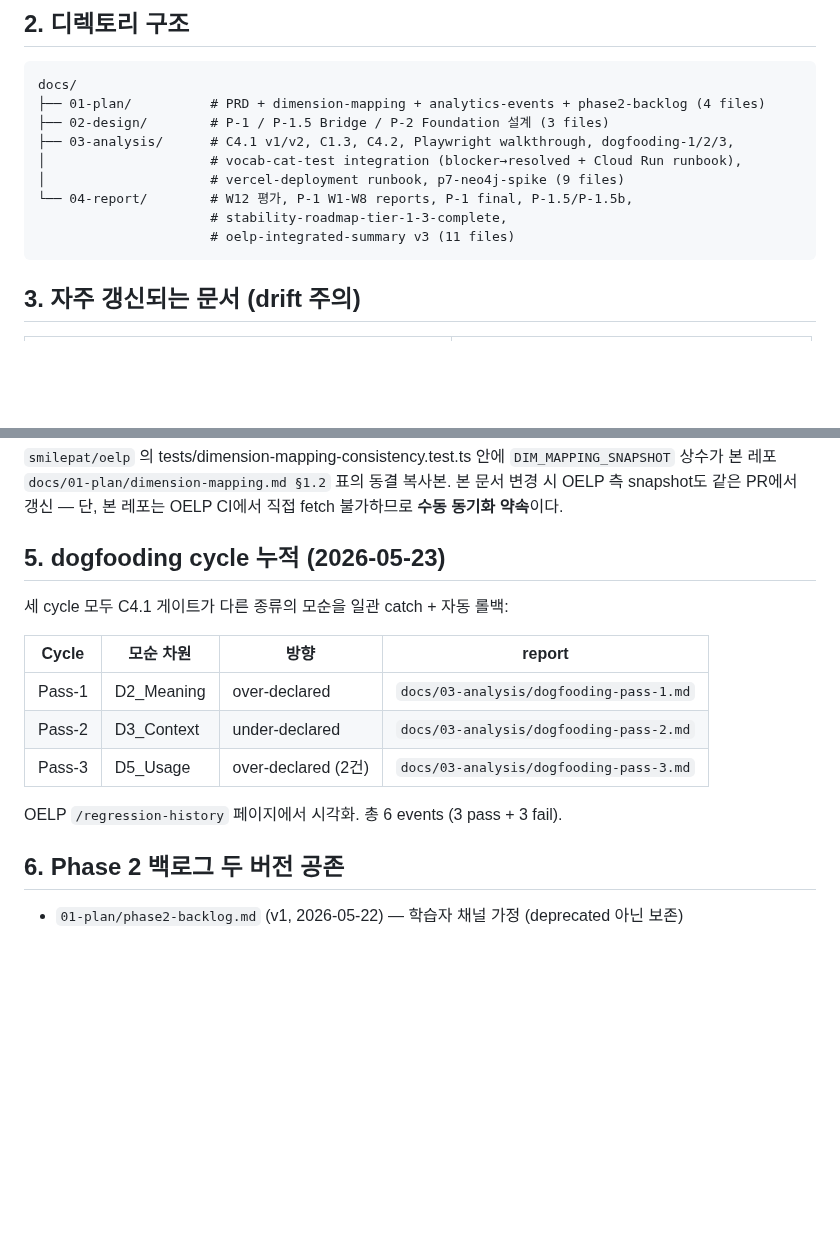
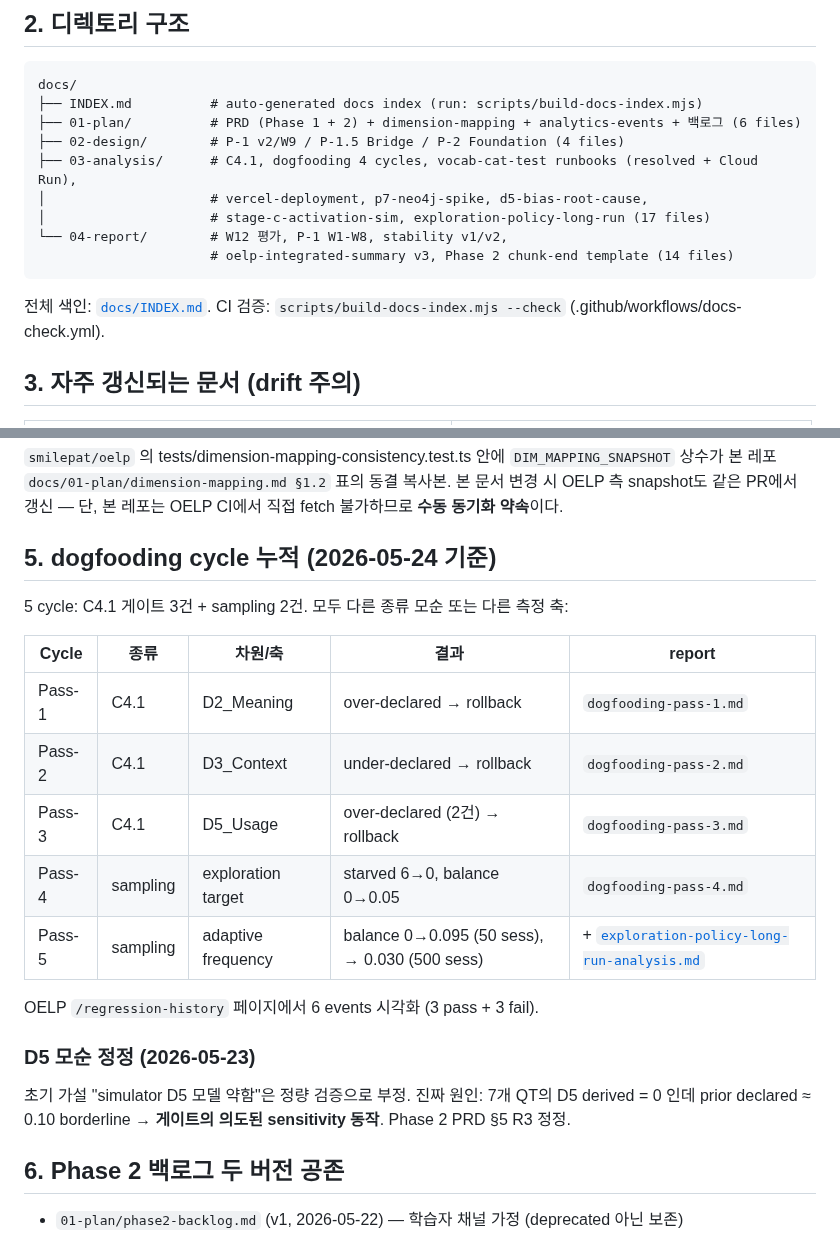
Before and after one commit to smilepat/myprojects, a Markdown page: CLAUDE.md, 2 parts joined by grey strips. GitHub-like rendering; blank space fills up the shorter version.

Commit message:
docs(claude): myprojects CLAUDE.md — 4→5 dogfooding cycles, R5 long-run, INDEX 통합
§2 디렉토리 구조 갱신:
  - INDEX.md 추가
  - file counts 갱신 (3→6, 3→4, 9→17, 11→14)
  - 새 docs 언급: d5-bias-root-cause, stage-c-activation-sim,
    exploration-policy-long-run, Phase 2 chunk-end template

§5 dogfooding 누적: 3 → 5 cycles 표 갱신
  - Pass-4: exploration target (starvation 해소)
  - Pass-5: adaptive frequency (50/500 sess)
  - D5 모순 정정 별도 노트 추가

CI 검증 언급 (.github/workflows/docs-check.yml).

````diff
--- a/CLAUDE.md
+++ b/CLAUDE.md
@@ -14,15 +14,17 @@
 
 ```
 docs/
-├── 01-plan/          # PRD + dimension-mapping + analytics-events + phase2-backlog (4 files)
-├── 02-design/        # P-1 / P-1.5 Bridge / P-2 Foundation 설계 (3 files)
-├── 03-analysis/      # C4.1 v1/v2, C1.3, C4.2, Playwright walkthrough, dogfooding-1/2/3,
-│                     # vocab-cat-test integration (blocker→resolved + Cloud Run runbook),
-│                     # vercel-deployment runbook, p7-neo4j-spike (9 files)
-└── 04-report/        # W12 평가, P-1 W1-W8 reports, P-1 final, P-1.5/P-1.5b,
-                      # stability-roadmap-tier-1-3-complete,
-                      # oelp-integrated-summary v3 (11 files)
+├── INDEX.md          # auto-generated docs index (run: scripts/build-docs-index.mjs)
+├── 01-plan/          # PRD (Phase 1 + 2) + dimension-mapping + analytics-events + 백로그 (6 files)
+├── 02-design/        # P-1 v2/W9 / P-1.5 Bridge / P-2 Foundation (4 files)
+├── 03-analysis/      # C4.1, dogfooding 4 cycles, vocab-cat-test runbooks (resolved + Cloud Run),
+│                     # vercel-deployment, p7-neo4j-spike, d5-bias-root-cause,
+│                     # stage-c-activation-sim, exploration-policy-long-run (17 files)
+└── 04-report/        # W12 평가, P-1 W1-W8, stability v1/v2,
+                      # oelp-integrated-summary v3, Phase 2 chunk-end template (14 files)
 ```
+
+전체 색인: [`docs/INDEX.md`](./docs/INDEX.md). CI 검증: `scripts/build-docs-index.mjs --check` (.github/workflows/docs-check.yml).
 
 ## 3. 자주 갱신되는 문서 (drift 주의)
 
@@ -37,17 +39,22 @@ docs/
 
 `smilepat/oelp` 의 tests/dimension-mapping-consistency.test.ts 안에 `DIM_MAPPING_SNAPSHOT` 상수가 본 레포 `docs/01-plan/dimension-mapping.md §1.2` 표의 동결 복사본. 본 문서 변경 시 OELP 측 snapshot도 같은 PR에서 갱신 — 단, 본 레포는 OELP CI에서 직접 fetch 불가하므로 **수동 동기화 약속**이다.
 
-## 5. dogfooding cycle 누적 (2026-05-23)
+## 5. dogfooding cycle 누적 (2026-05-24 기준)
 
-세 cycle 모두 C4.1 게이트가 다른 종류의 모순을 일관 catch + 자동 롤백:
+5 cycle: C4.1 게이트 3건 + sampling 2건. 모두 다른 종류 모순 또는 다른 측정 축:
 
-| Cycle | 모순 차원 | 방향 | report |
-|---|---|---|---|
-| Pass-1 | D2_Meaning | over-declared | `docs/03-analysis/dogfooding-pass-1.md` |
-| Pass-2 | D3_Context | under-declared | `docs/03-analysis/dogfooding-pass-2.md` |
-| Pass-3 | D5_Usage | over-declared (2건) | `docs/03-analysis/dogfooding-pass-3.md` |
+| Cycle | 종류 | 차원/축 | 결과 | report |
+|---|---|---|---|---|
+| Pass-1 | C4.1 | D2_Meaning | over-declared → rollback | `dogfooding-pass-1.md` |
+| Pass-2 | C4.1 | D3_Context | under-declared → rollback | `dogfooding-pass-2.md` |
+| Pass-3 | C4.1 | D5_Usage | over-declared (2건) → rollback | `dogfooding-pass-3.md` |
+| Pass-4 | sampling | exploration target | starved 6→0, balance 0→0.05 | `dogfooding-pass-4.md` |
+| Pass-5 | sampling | adaptive frequency | balance 0→0.095 (50 sess), → 0.030 (500 sess) | + [`exploration-policy-long-run-analysis.md`](./docs/03-analysis/exploration-policy-long-run-analysis.md) |
 
-OELP `/regression-history` 페이지에서 시각화. 총 6 events (3 pass + 3 fail).
+OELP `/regression-history` 페이지에서 6 events 시각화 (3 pass + 3 fail).
+
+### D5 모순 정정 (2026-05-23)
+초기 가설 "simulator D5 모델 약함"은 정량 검증으로 부정. 진짜 원인: 7개 QT의 D5 derived = 0 인데 prior declared ≈ 0.10 borderline → **게이트의 의도된 sensitivity 동작**. Phase 2 PRD §5 R3 정정.
 
 ## 6. Phase 2 백로그 두 버전 공존
 
````
